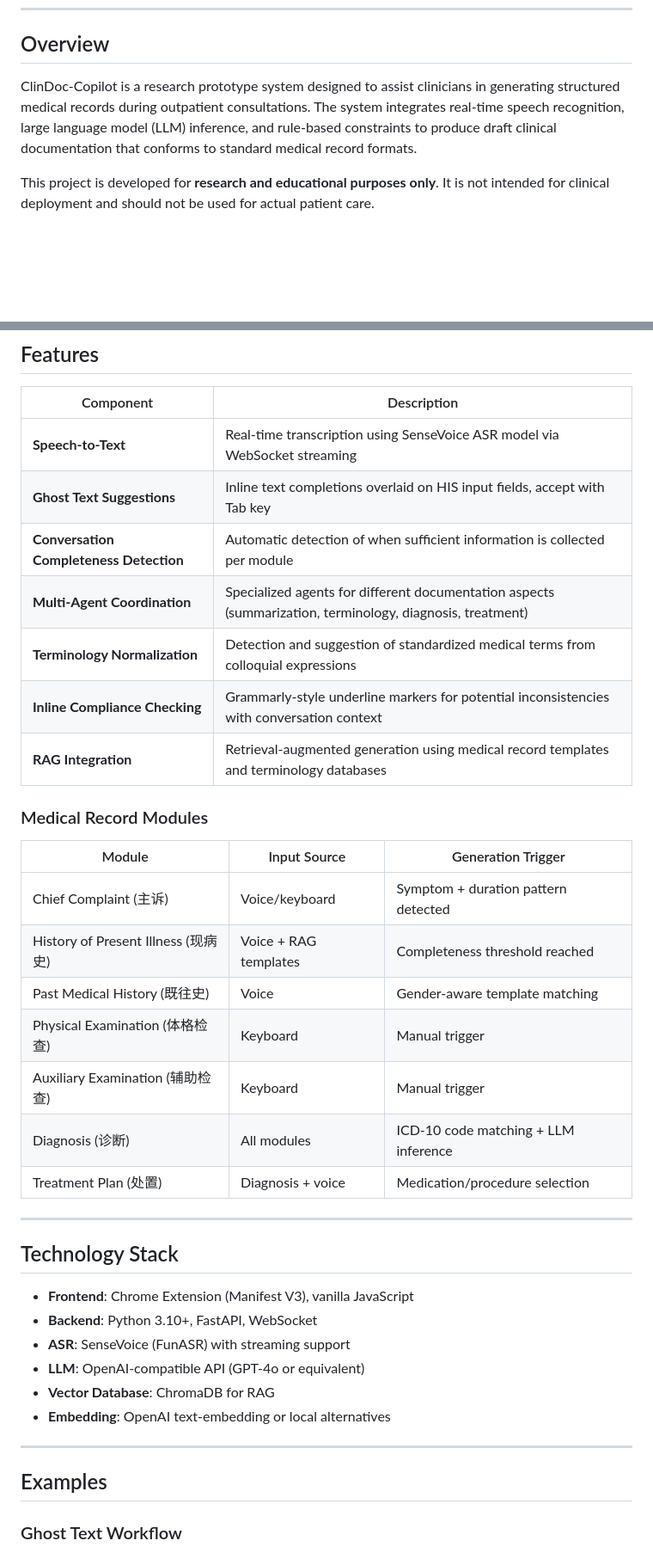
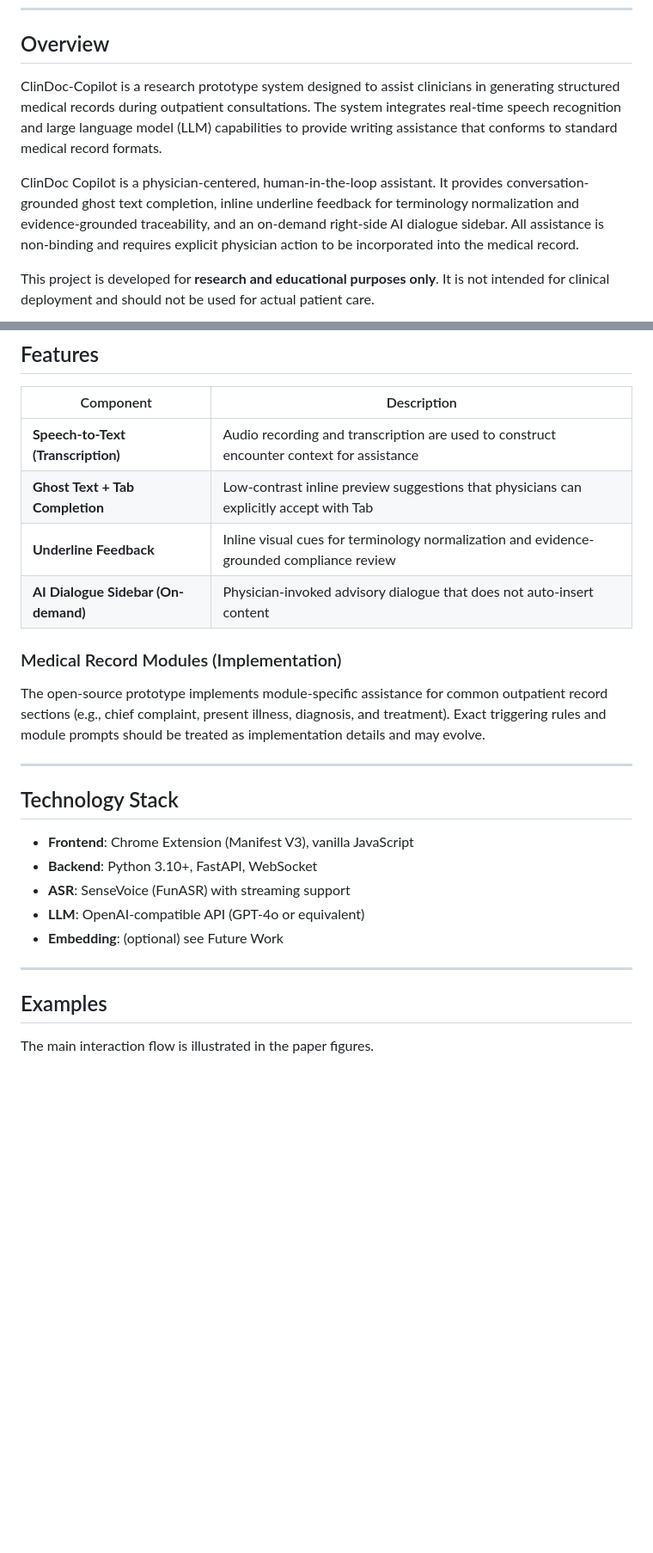
Before and after one commit to uhyf6rd/ClinDoc-Copilot, a Markdown page: README.md, 2 parts joined by grey strips. Shown: that part at 86% size. Drawn GitHub-style; blank space fills up the shorter version.

```diff
--- a/README.md
+++ b/README.md
@@ -6,7 +6,9 @@
 
 ## Overview
 
-ClinDoc-Copilot is a research prototype system designed to assist clinicians in generating structured medical records during outpatient consultations. The system integrates real-time speech recognition, large language model (LLM) inference, and rule-based constraints to produce draft clinical documentation that conforms to standard medical record formats.
+ClinDoc-Copilot is a research prototype system designed to assist clinicians in generating structured medical records during outpatient consultations. The system integrates real-time speech recognition and large language model (LLM) capabilities to provide writing assistance that conforms to standard medical record formats.
+
+ClinDoc Copilot is a physician-centered, human-in-the-loop assistant. It provides conversation-grounded ghost text completion, inline underline feedback for terminology normalization and evidence-grounded traceability, and an on-demand right-side AI dialogue sidebar. All assistance is non-binding and requires explicit physician action to be incorporated into the medical record.
 
 This project is developed for **research and educational purposes only**. It is not intended for clinical deployment and should not be used for actual patient care.
 
@@ -46,25 +43,14 @@ ClinDoc-Copilot addresses these gaps by providing **real-time, context-aware sug
 
 | Component | Description |
 |-----------|-------------|
-| **Speech-to-Text** | Real-time transcription using SenseVoice ASR model via WebSocket streaming |
-| **Ghost Text Suggestions** | Inline text completions overlaid on HIS input fields, accept with Tab key |
-| **Conversation Completeness Detection** | Automatic detection of when sufficient information is collected per module |
-| **Multi-Agent Coordination** | Specialized agents for different documentation aspects (summarization, terminology, diagnosis, treatment) |
-| **Terminology Normalization** | Detection and suggestion of standardized medical terms from colloquial expressions |
-| **Inline Compliance Checking** | Grammarly-style underline markers for potential inconsistencies with conversation context |
-| **RAG Integration** | Retrieval-augmented generation using medical record templates and terminology databases |
+| **Speech-to-Text (Transcription)** | Audio recording and transcription are used to construct encounter context for assistance |
+| **Ghost Text + Tab Completion** | Low-contrast inline preview suggestions that physicians can explicitly accept with Tab |
+| **Underline Feedback** | Inline visual cues for terminology normalization and evidence-grounded compliance review |
+| **AI Dialogue Sidebar (On-demand)** | Physician-invoked advisory dialogue that does not auto-insert content |
 
-### Medical Record Modules
+### Medical Record Modules (Implementation)
 
-| Module | Input Source | Generation Trigger |
-|--------|-------------|-------------------|
-| Chief Complaint (主诉) | Voice/keyboard | Symptom + duration pattern detected |
-| History of Present Illness (现病史) | Voice + RAG templates | Completeness threshold reached |
-| Past Medical History (既往史) | Voice | Gender-aware template matching |
-| Physical Examination (体格检查) | Keyboard | Manual trigger |
-| Auxiliary Examination (辅助检查) | Keyboard | Manual trigger |
-| Diagnosis (诊断) | All modules | ICD-10 code matching + LLM inference |
-| Treatment Plan (处置) | Diagnosis + voice | Medication/procedure selection |
+The open-source prototype implements module-specific assistance for common outpatient record sections (e.g., chief complaint, present illness, diagnosis, and treatment). Exact triggering rules and module prompts should be treated as implementation details and may evolve.
 
 ---
 
@@ -74,12 +60,11 @@ ClinDoc-Copilot addresses these gaps by providing **real-time, context-aware sug
 - **Backend**: Python 3.10+, FastAPI, WebSocket
 - **ASR**: SenseVoice (FunASR) with streaming support
 - **LLM**: OpenAI-compatible API (GPT-4o or equivalent)
-- **Vector Database**: ChromaDB for RAG
-- **Embedding**: OpenAI text-embedding or local alternatives
+- **Embedding**: (optional) see Future Work
 
 ---
 
 ## Examples
 
-### Ghost Text Workflow
+The main interaction flow is illustrated in the paper figures.
 
```
Also changed, not shown: other parts of README.md (+65 -72 lines).
